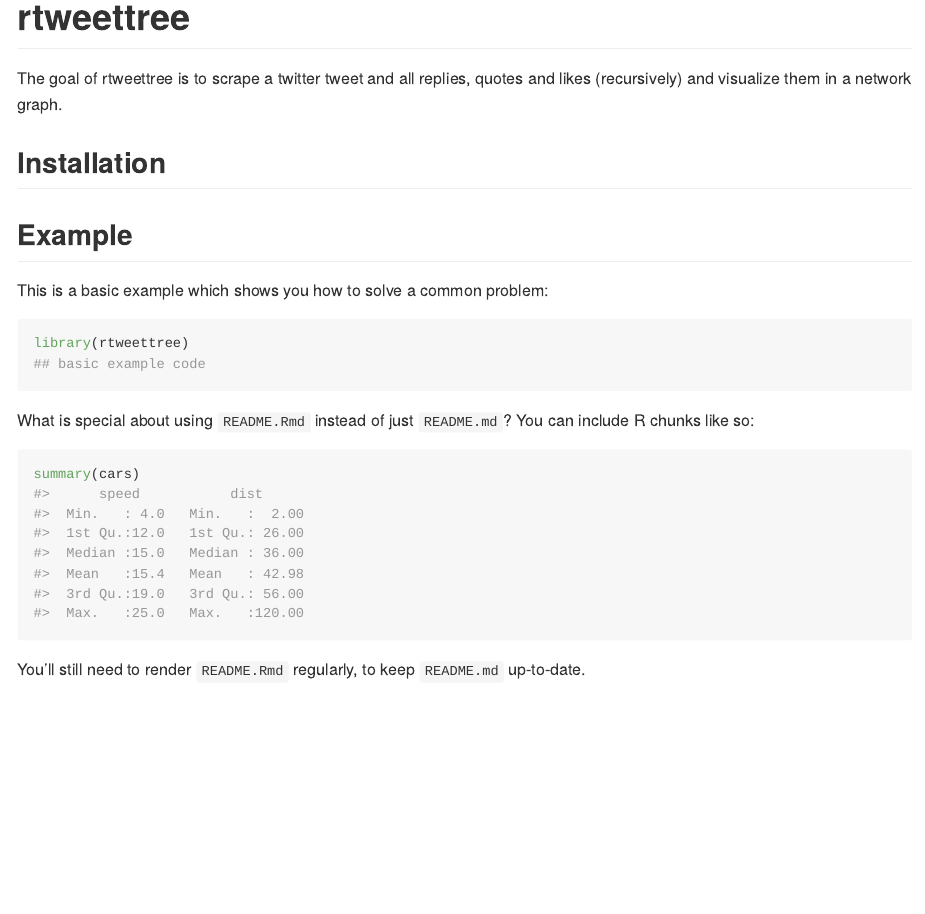
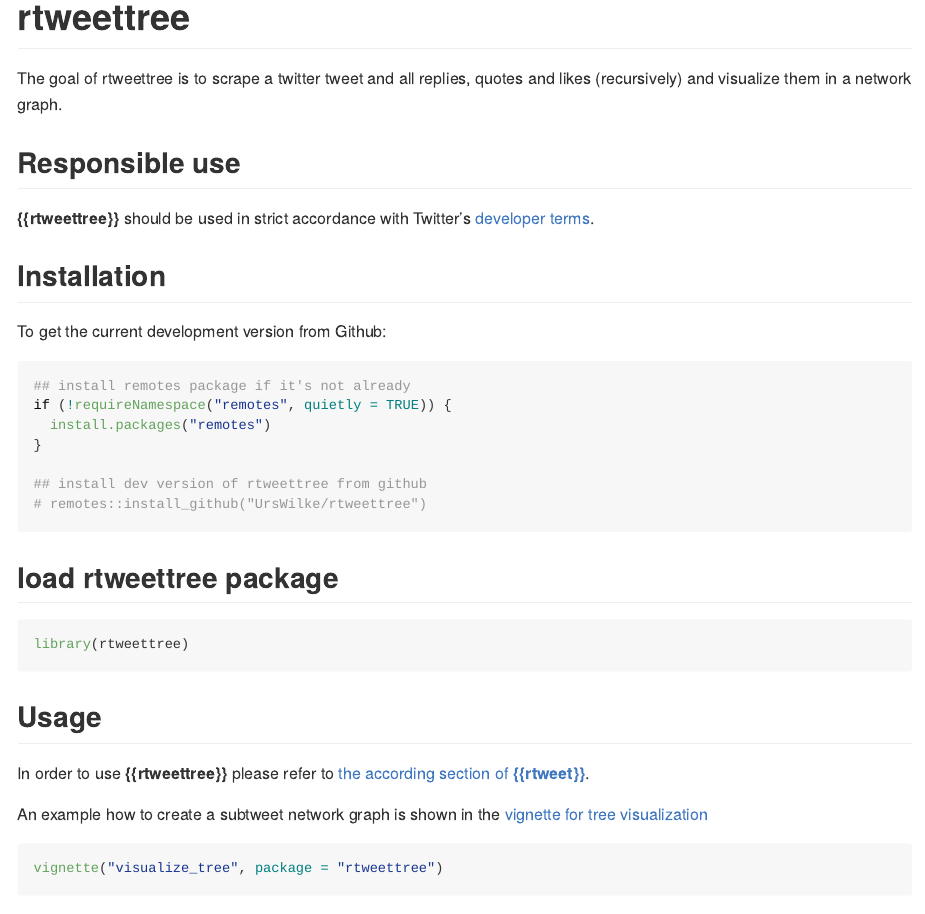
Before and after one commit to urswilke/rtweettree, an R Markdown document (README.Rmd): the page in a window 1100 px wide, from its top. Rendered offline with R 4.5, knitr and Pandoc, with nearby package versions; some code elsewhere in the file could not run offline.

Commit message:
write readme

````diff
--- a/README.Rmd
+++ b/README.Rmd
@@ -19,27 +19,35 @@
 
 The goal of rtweettree is to scrape a twitter tweet and all replies, quotes and likes (recursively) and visualize them in a network graph.
 
+## Responsible use
+
+**{{rtweettree}}** should be used in strict accordance with Twitter's [developer terms](https://developer.twitter.com/en/developer-terms/more-on-restricted-use-cases).
+
 ## Installation
 
-<!-- You can install the released version of rtweettree from [CRAN](https://CRAN.R-project.org) with: -->
+To get the current development version from Github:
 
-<!-- ``` r -->
-<!-- install.packages("rtweettree") -->
-<!-- ``` -->
+```{r}
+## install remotes package if it's not already
+if (!requireNamespace("remotes", quietly = TRUE)) {
+  install.packages("remotes")
+}
 
-## Example
-
-This is a basic example which shows you how to solve a common problem:
-
-```{r example}
-library(rtweettree)
-## basic example code
+## install dev version of rtweettree from github
+# remotes::install_github("UrsWilke/rtweettree")
 ```
 
-What is special about using `README.Rmd` instead of just `README.md`? You can include R chunks like so:
-
-```{r cars}
-summary(cars)
+## load rtweettree package
+```{r load}
+library(rtweettree)
 ```
 
-You'll still need to render `README.Rmd` regularly, to keep `README.md` up-to-date.
+## Usage
+
+In order to use **{{rtweettree}}** please refer to [the according section of **{{rtweet}}**](https://github.com/ropensci/rtweet#usage).
+
+An example how to create a subtweet network graph is shown in the [vignette for tree visualization](https://github.com/UrsWilke/tree/master/vignettes/visualize_tree.Rmd)
+
+```{r tree_viz}
+vignette("visualize_tree", package = "rtweettree")
+```
````
Also changed, not shown: README.md.
